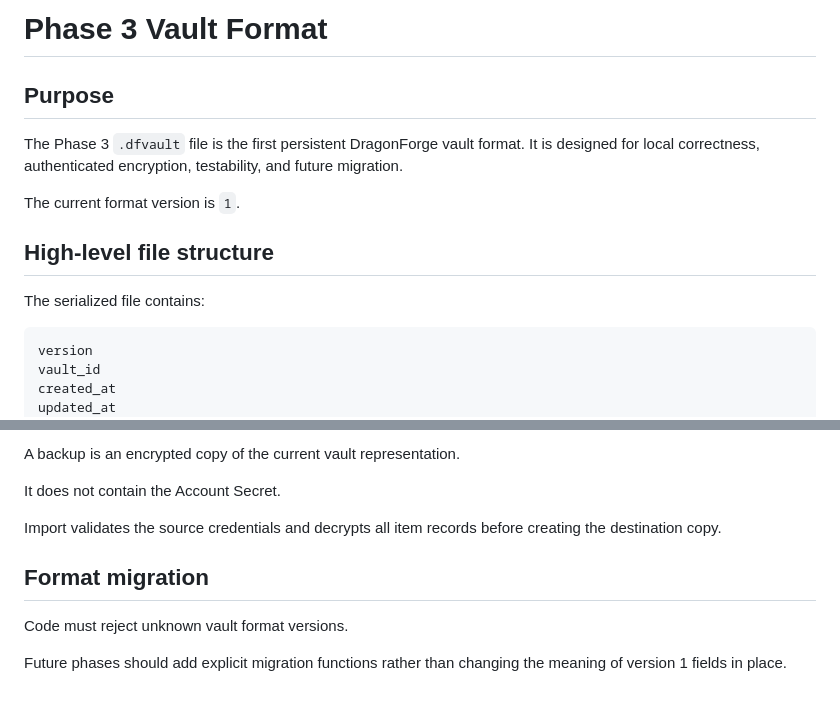
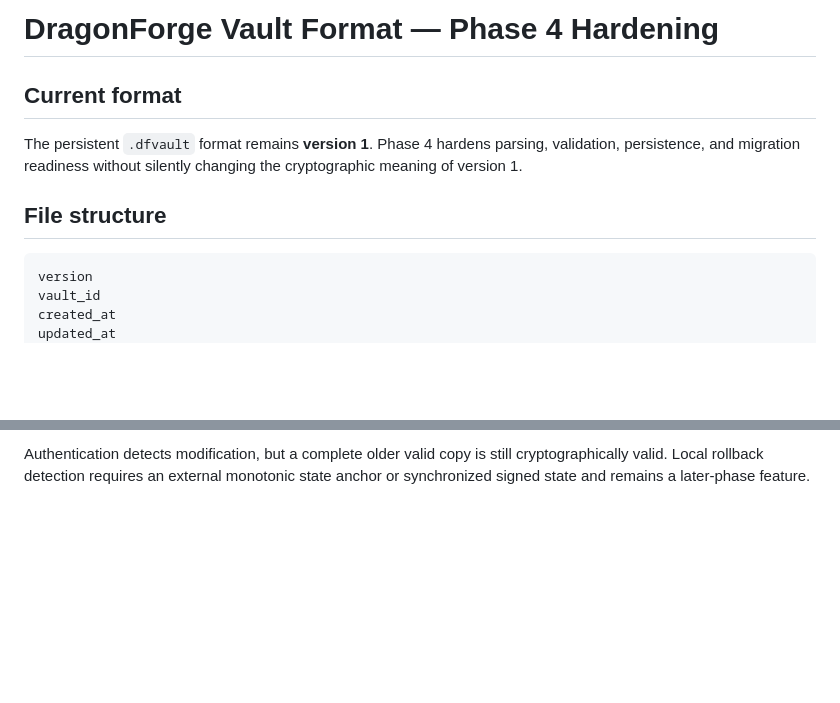
Before and after one commit to djames1987/DragonForge-Password-Manager, a Markdown page: docs/VAULT_FORMAT.md, 2 parts joined by grey strips. Drawn GitHub-style; blank space fills up the shorter version.

Commit message:
docs: specify Phase 4 vault hardening rules

````diff
--- a/docs/VAULT_FORMAT.md
+++ b/docs/VAULT_FORMAT.md
@@ -1,14 +1,10 @@
-# Phase 3 Vault Format
+# DragonForge Vault Format — Phase 4 Hardening
 
-## Purpose
+## Current format
 
-The Phase 3 `.dfvault` file is the first persistent DragonForge vault format. It is designed for local correctness, authenticated encryption, testability, and future migration.
+The persistent `.dfvault` format remains **version 1**. Phase 4 hardens parsing, validation, persistence, and migration readiness without silently changing the cryptographic meaning of version 1.
 
-The current format version is `1`.
-
-## High-level file structure
-
-The serialized file contains:
+## File structure
 
 ```text
 version
@@ -117,12 +109,2 @@ This is a crash-recovery mechanism for Phase 3, not a transactional multi-writer
 
-A backup is an encrypted copy of the current vault representation.
-
-It does not contain the Account Secret.
-
-Import validates the source credentials and decrypts all item records before creating the destination copy.
-
-## Format migration
-
-Code must reject unknown vault format versions.
-
-Future phases should add explicit migration functions rather than changing the meaning of version 1 fields in place.
+Authentication detects modification, but a complete older valid copy is still cryptographically valid. Local rollback detection requires an external monotonic state anchor or synchronized signed state and remains a later-phase feature.
````
Also changed, not shown: other parts of docs/VAULT_FORMAT.md (+52 -56 lines).
